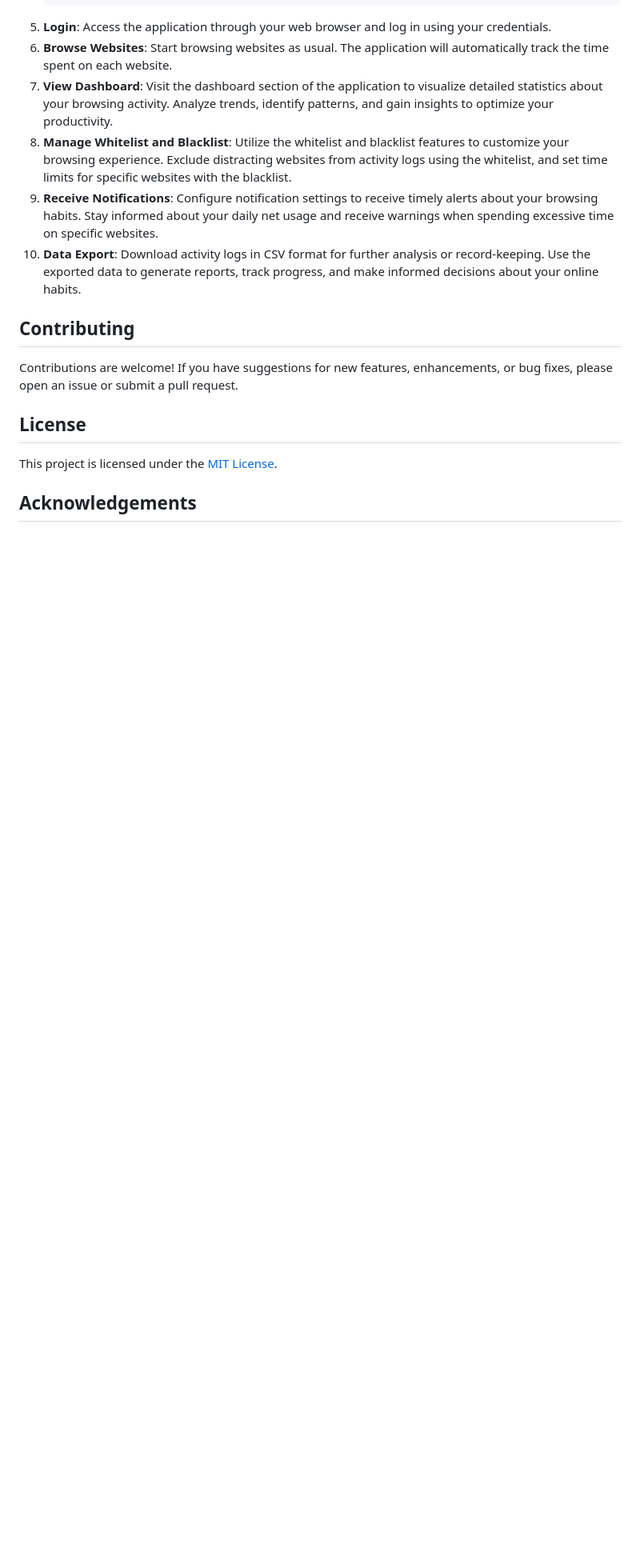
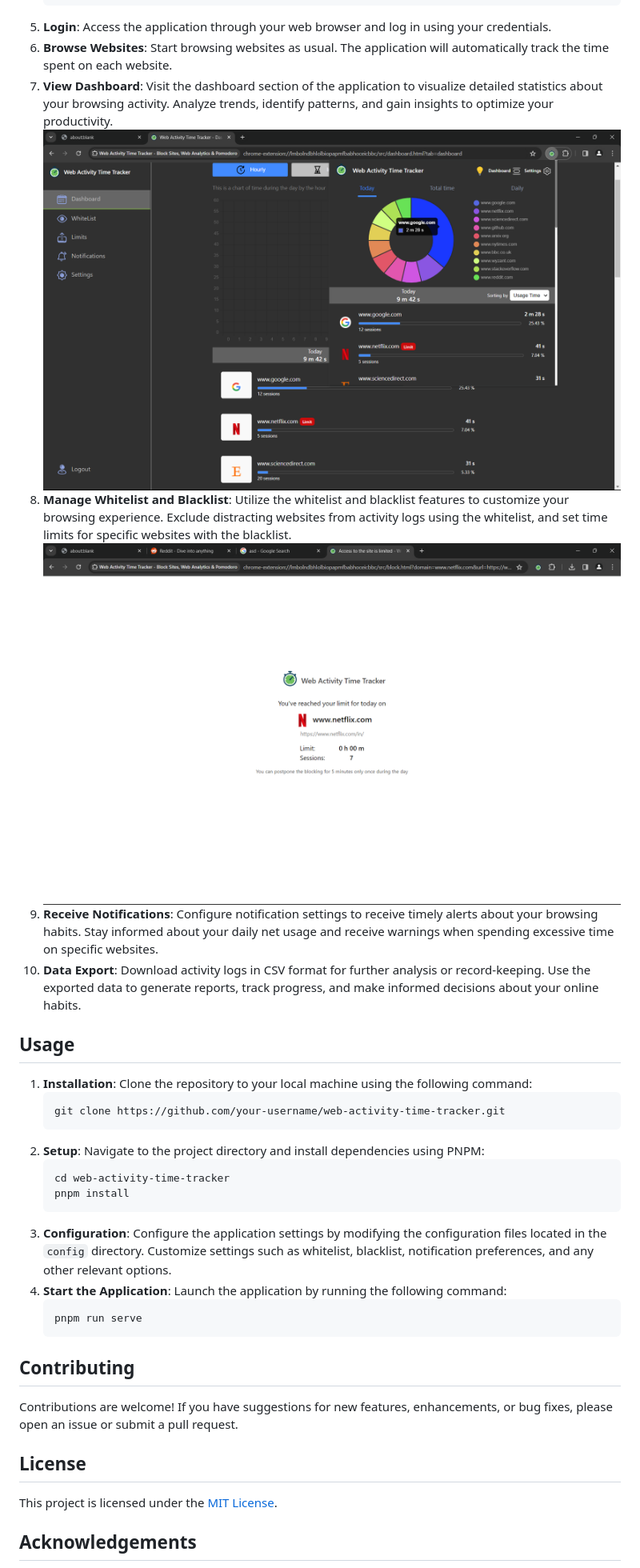
Before and after one commit to Alphaviper7769/Web-Tracker-Frontend, a Markdown page: README.md, the part around the change printed below. Shown: that part at 80% size. GitHub-like rendering; pictures changed too: blacklist_image.png (added), dashboard_image.png (added); blank space fills up the shorter version.

```diff
--- a/README.md
+++ b/README.md
@@ -56,9 +20,24 @@ pnpm install</code></pre>
     <li><strong>Login</strong>: Access the application through your web browser and log in using your credentials.</li>
     <li><strong>Browse Websites</strong>: Start browsing websites as usual. The application will automatically track the time spent on each website.</li>
     <li><strong>View Dashboard</strong>: Visit the dashboard section of the application to visualize detailed statistics about your browsing activity. Analyze trends, identify patterns, and gain insights to optimize your productivity.</li>
+    <img src="dashboard_image.png" alt="Dashboard Screenshot">
     <li><strong>Manage Whitelist and Blacklist</strong>: Utilize the whitelist and blacklist features to customize your browsing experience. Exclude distracting websites from activity logs using the whitelist, and set time limits for specific websites with the blacklist.</li>
+    <img src="blacklist_image.png" alt="Blacklist Screenshot">
     <li><strong>Receive Notifications</strong>: Configure notification settings to receive timely alerts about your browsing habits. Stay informed about your daily net usage and receive warnings when spending excessive time on specific websites.</li>
     <li><strong>Data Export</strong>: Download activity logs in CSV format for further analysis or record-keeping. Use the exported data to generate reports, track progress, and make informed decisions about your online habits.</li>
+</ol>
+
+<h2>Usage</h2>
+<ol>
+    <li><strong>Installation</strong>: Clone the repository to your local machine using the following command:</li>
+    <pre><code>git clone https://github.com/your-username/web-activity-time-tracker.git</code></pre>
+    <li><strong>Setup</strong>: Navigate to the project directory and install dependencies using PNPM:</li>
+    <pre><code>cd web-activity-time-tracker
+pnpm install</code></pre>
+    <li><strong>Configuration</strong>: Configure the application settings by modifying the configuration files located in the <code>config</code> directory. Customize settings such as whitelist, blacklist, notification preferences, and any other relevant options.</li>
+    <li><strong>Start the Application</strong>: Launch the application by running the following command:</li>
+    <pre><code>pnpm run serve</code></pre>
+
 </ol>
 
 <h2>Contributing</h2>
```
Also changed, not shown: other parts of README.md (+0 -36 lines).
